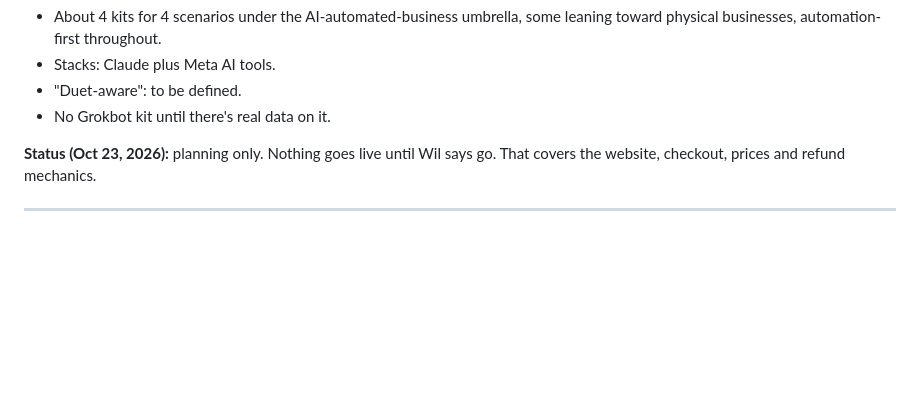
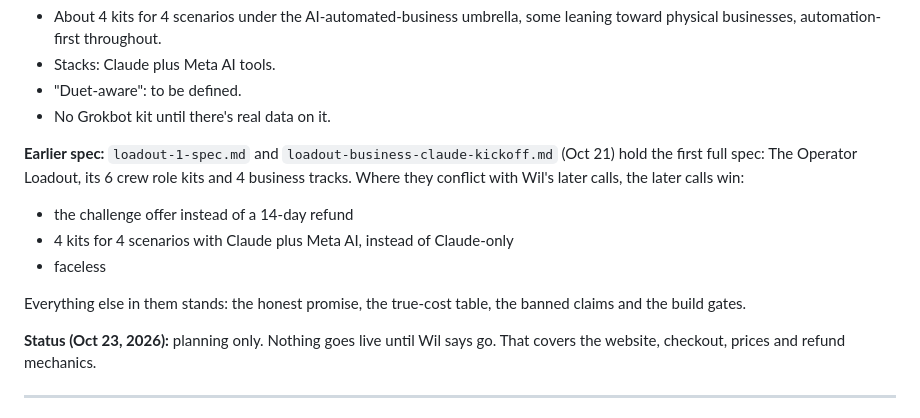
Before and after one commit to LEETSAUCE444/LEETSAUCE444, a Markdown page: adhd-entrepreneur/kits/PLAN.md, the part around the change. Rendered like a GitHub page; blank space fills up the shorter version.

Commit message:
Reconcile the Oct 21 kit spec with Wil's later calls
kits/PLAN.md points to Zucc's Loadout #1 spec and kickoff, now on the
branch, and records which later decisions supersede them (challenge
offer, 4 scenarios on Claude + Meta AI, faceless). IDEAS.md notes that
Claude has no public affiliate program, per the spec, to re-verify at
launch.

Co-Authored-By: Claude Opus 5.5 <noreply@anthropic.com>
Claude-Session: https://claude.ai/code/session_0129qUBaFJQgbsrK6yWMD7d5

```diff
--- a/adhd-entrepreneur/kits/PLAN.md
+++ b/adhd-entrepreneur/kits/PLAN.md
@@ -14,6 +14,13 @@
 - Stacks: Claude plus Meta AI tools.
 - "Duet-aware": to be defined.
 - No Grokbot kit until there's real data on it.
+
+**Earlier spec:** `loadout-1-spec.md` and `loadout-business-claude-kickoff.md` (Oct 21) hold the first full spec: The Operator Loadout, its 6 crew role kits and 4 business tracks. Where they conflict with Wil's later calls, the later calls win:
+- the challenge offer instead of a 14-day refund
+- 4 kits for 4 scenarios with Claude plus Meta AI, instead of Claude-only
+- faceless
+
+Everything else in them stands: the honest promise, the true-cost table, the banned claims and the build gates.
 
 **Status (Oct 23, 2026):** planning only. Nothing goes live until Wil says go. That covers the website, checkout, prices and refund mechanics.
 
```
Also changed, not shown: adhd-entrepreneur/kits/IDEAS.md (+1 -1 lines).
